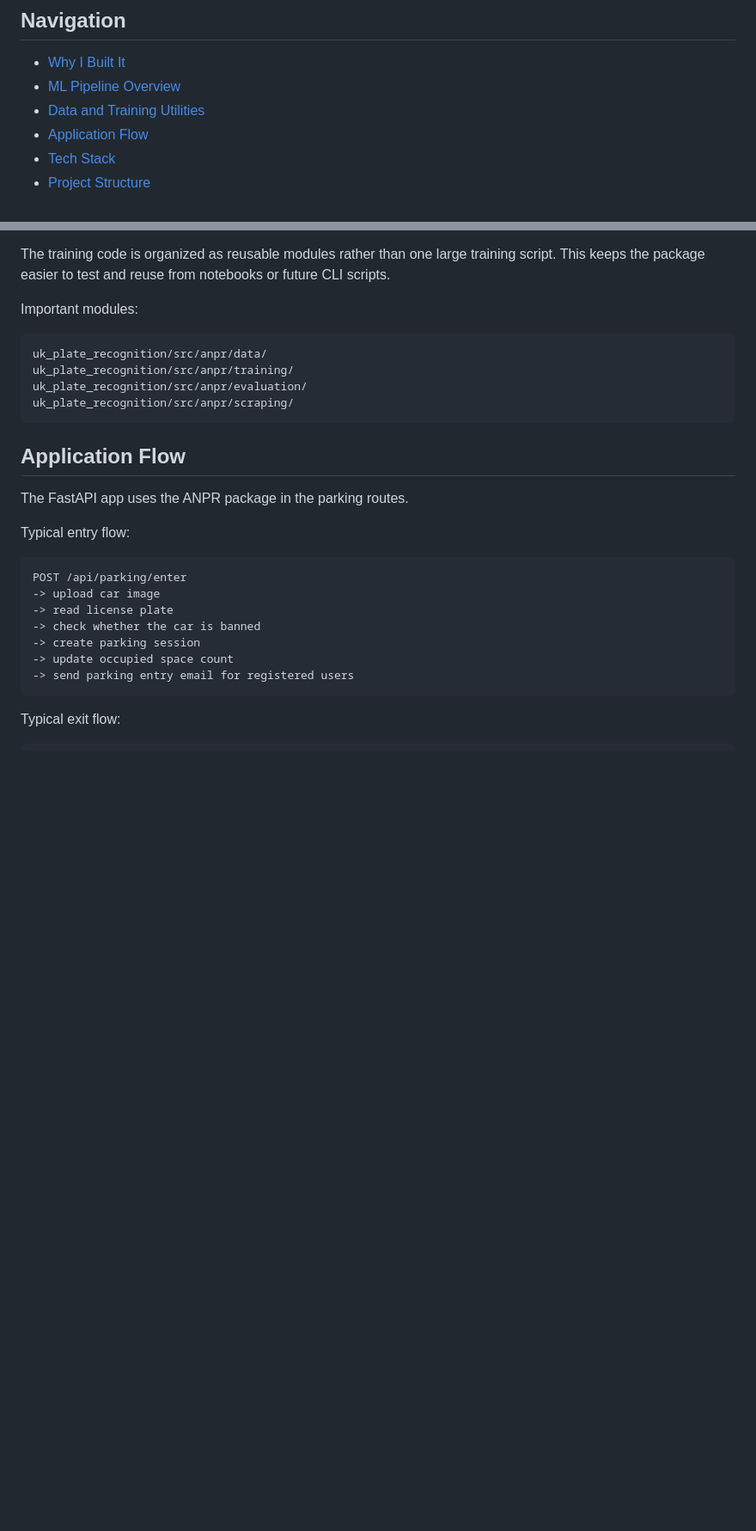
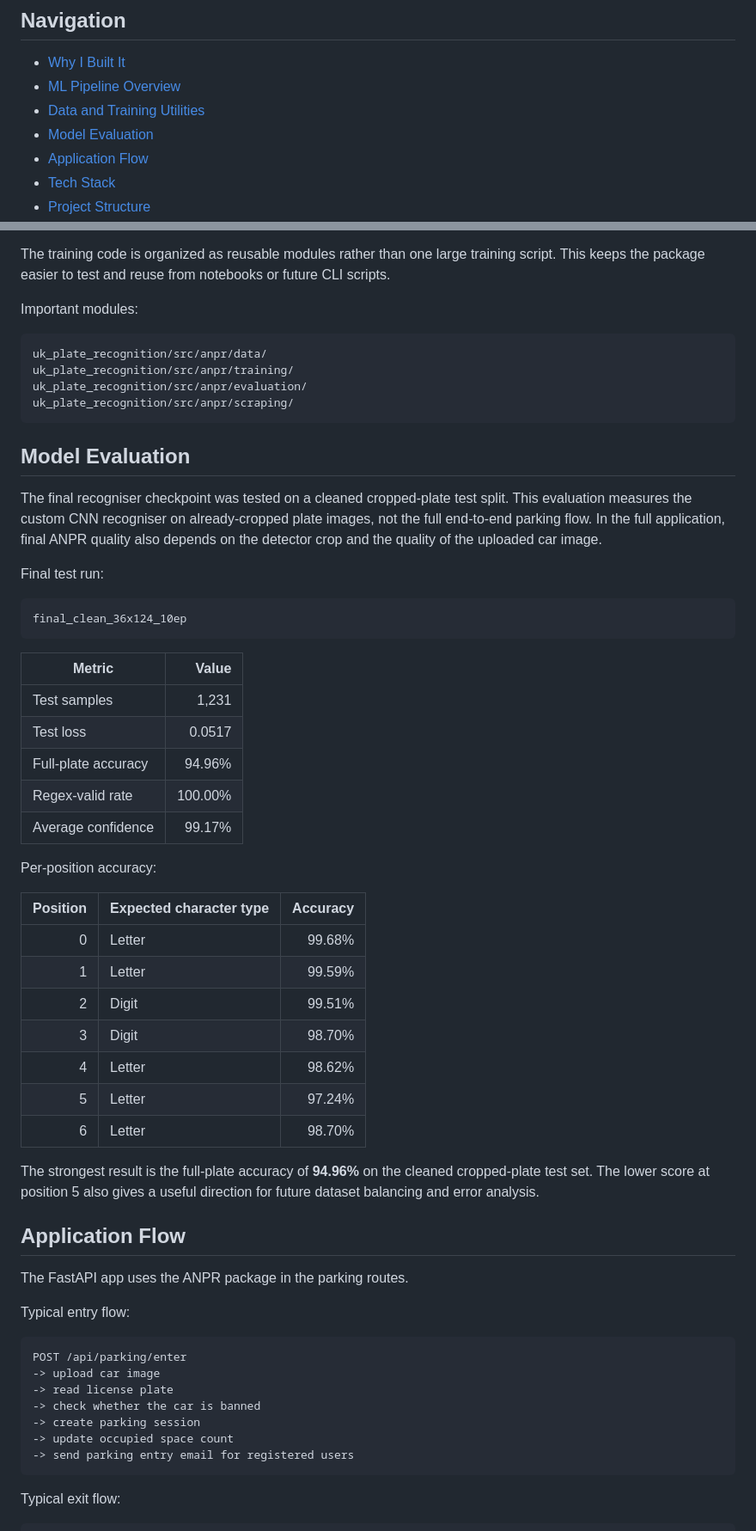
Before and after one commit to KossKokos/Car-Parking, a Markdown page: README.md, 2 parts joined by grey strips. Shown at 86% size. Rendered like a GitHub page; blank space fills up the shorter version.

Commit message:
Add Model Evaluation section to README
Added a section for Model Evaluation with metrics and details on recogniser performance. Updated notes on model performance and future improvements.

````diff
--- a/README.md
+++ b/README.md
@@ -16,6 +16,7 @@ example: AB12CDE
 - [Why I Built It](#why-i-built-it)
 - [ML Pipeline Overview](#ml-pipeline-overview)
 - [Data and Training Utilities](#data-and-training-utilities)
+- [Model Evaluation](#model-evaluation)
 - [Application Flow](#application-flow)
 - [Tech Stack](#tech-stack)
 - [Project Structure](#project-structure)
@@ -147,6 +148,39 @@ uk_plate_recognition/src/anpr/training/
 uk_plate_recognition/src/anpr/evaluation/
 uk_plate_recognition/src/anpr/scraping/
 ```
+
+
+## Model Evaluation
+
+The final recogniser checkpoint was tested on a cleaned cropped-plate test split. This evaluation measures the custom CNN recogniser on already-cropped plate images, not the full end-to-end parking flow. In the full application, final ANPR quality also depends on the detector crop and the quality of the uploaded car image.
+
+Final test run:
+
+```text
+final_clean_36x124_10ep
+```
+
+| Metric | Value |
+|---|---:|
+| Test samples | 1,231 |
+| Test loss | 0.0517 |
+| Full-plate accuracy | 94.96% |
+| Regex-valid rate | 100.00% |
+| Average confidence | 99.17% |
+
+Per-position accuracy:
+
+| Position | Expected character type | Accuracy |
+|---:|---|---:|
+| 0 | Letter | 99.68% |
+| 1 | Letter | 99.59% |
+| 2 | Digit | 99.51% |
+| 3 | Digit | 98.70% |
+| 4 | Letter | 98.62% |
+| 5 | Letter | 97.24% |
+| 6 | Letter | 98.70% |
+
+The strongest result is the full-plate accuracy of **94.96%** on the cleaned cropped-plate test set. The lower score at position 5 also gives a useful direction for future dataset balancing and error analysis.
 
 ## Application Flow
 
````
Also changed, not shown: other parts of README.md (+2 -2 lines).
